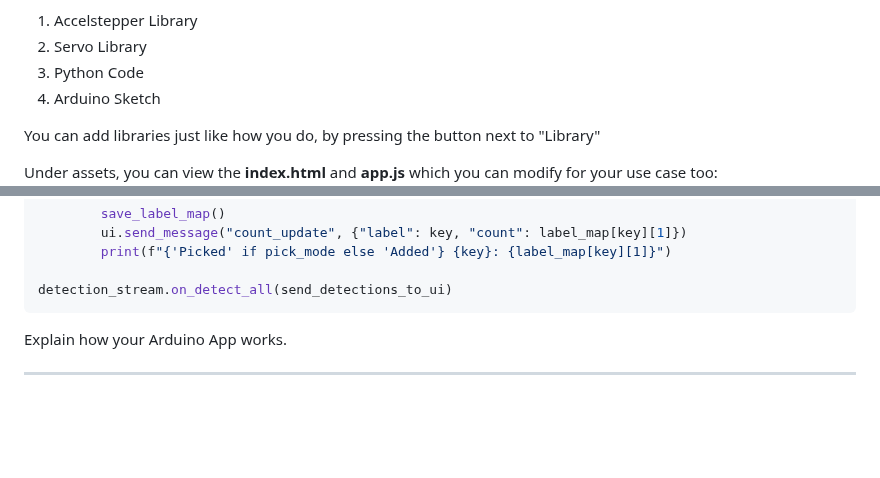
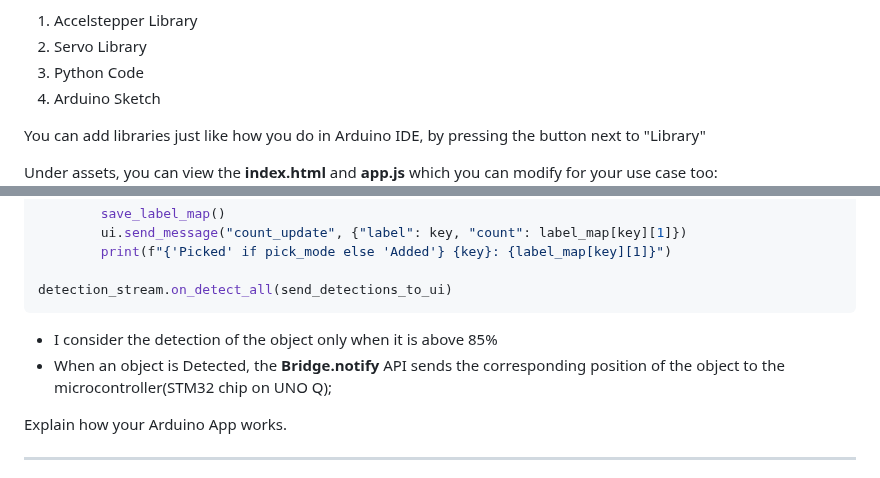
Before and after one commit to VikVentor/Inventory-Robot-UNO-Q, a Markdown page: README.md, 2 parts joined by grey strips. GitHub-like rendering; blank space fills up the shorter version.

````diff
--- a/README.md
+++ b/README.md
@@ -338,7 +338,7 @@ File description:
 3. Python Code
 4. Arduino Sketch
 
-You can add libraries just like how you do, by pressing the button next to "Library"
+You can add libraries just like how you do in Arduino IDE, by pressing the button next to "Library"
 
 Under assets, you can view the **index.html** and **app.js** which you can modify for your use case too:
 <img src="assets/docs_assets/assets_more.png" height="400"/>
@@ -404,6 +404,8 @@ def send_detections_to_ui(detections: dict):
 
 detection_stream.on_detect_all(send_detections_to_ui)
 ```
+- I consider the detection of the object only when it is above 85%
+- When an object is Detected, the **Bridge.notify** API sends the corresponding position of the object to the microcontroller(STM32 chip on UNO Q);
 
 Explain how your Arduino App works.
 
````
